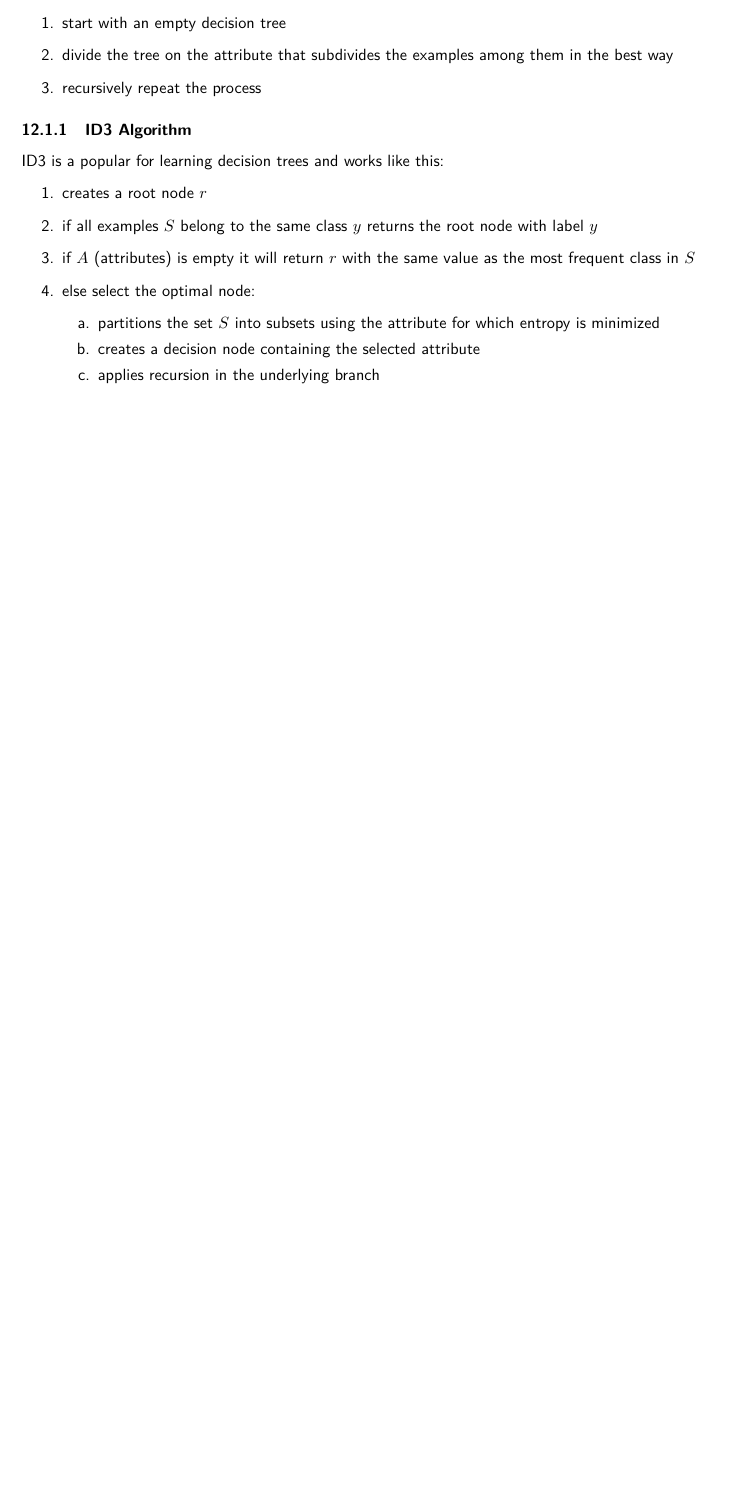
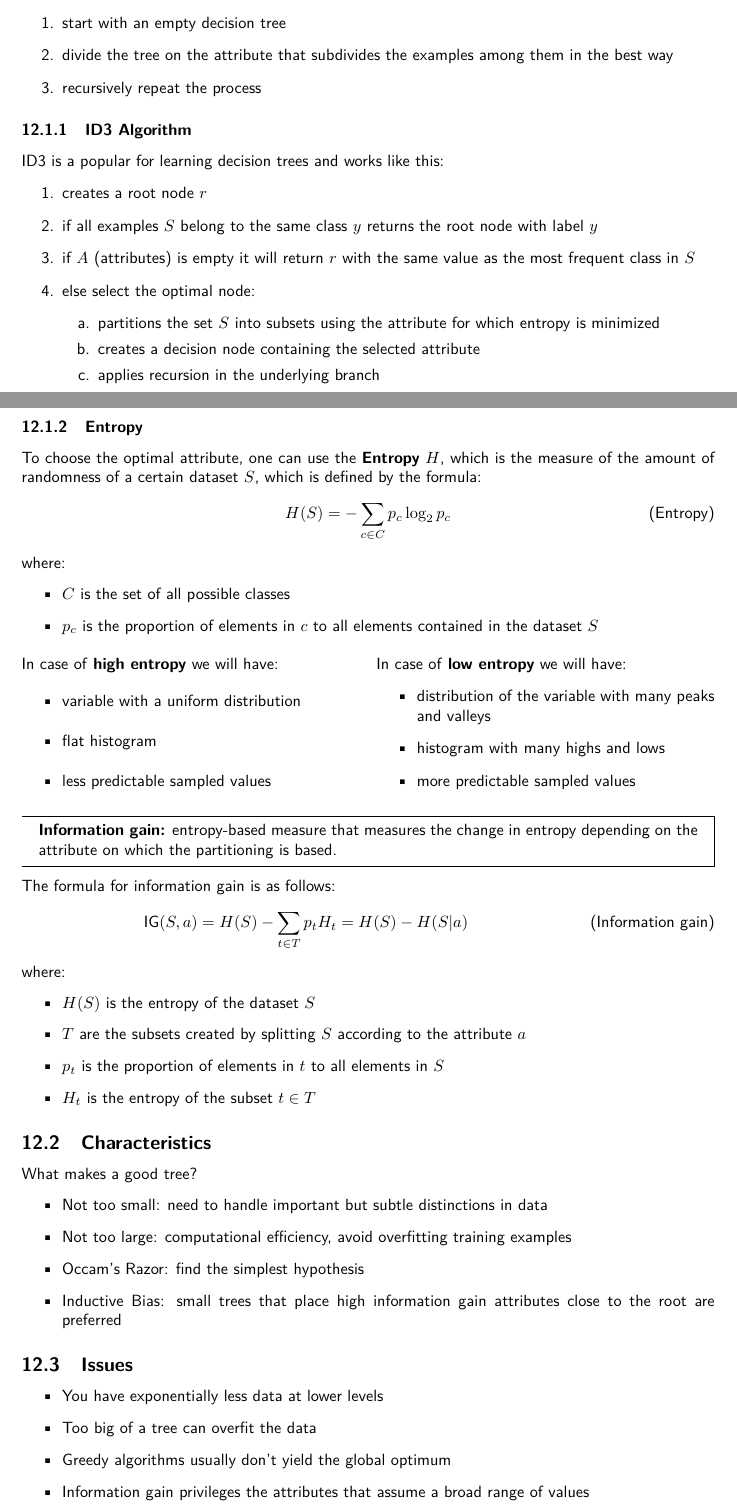
Before and after one commit to G4utama/IML, a LaTeX document (summary/IML.tex, which reads summary/DecisionTrees.tex): part of page 21 of 21 before the commit and two parts of pages 21 and 22 of 22 after it, the two joined at a grey line, cut so that both start at the same text, the shorter picture padded with empty space. Compiled offline with pdfLaTeX.

Commit message:
entropy + characteristics + issues

```diff
--- a/summary/DecisionTrees.tex
+++ b/summary/DecisionTrees.tex
@@ -35,4 +35,65 @@ ID3 is a popular for learning decision trees and works like this:
     \end{enumerate}
 \end{enumerate}
 
+\subsubsection{Entropy}
+To choose the optimal attribute, one can use the \textbf{Entropy} $H$, which is the measure of the amount of randomness of a certain dataset $S$, which is defined by the formula:
+\begin{equation} \tag{Entropy}
+    H(S) = -\sum_{c \in C} p_c\log_2 p_c
+\end{equation}
+where:
+\begin{itemize}
+    \item $C$ is the set of all possible classes
+    \item $p_c$ is the proportion of elements in $c$ to all elements contained in the dataset $S$
+\end{itemize}
+\begin{multicols}{2}
+    \raggedright % to left align
+    In case of \textbf{high entropy} we will have:
+    \begin{itemize}
+        \item variable with a uniform distribution
+        \item flat histogram
+        \item less predictable sampled values
+    \end{itemize}
+    \columnbreak
+    In case of \textbf{low entropy} we will have:
+    \begin{itemize}
+        \item distribution of the variable with many peaks and valleys
+        \item histogram with many highs and lows
+        \item more predictable sampled values
+    \end{itemize}
+\end{multicols}
+\begin{mdframed}
+    \textbf{Information gain:} entropy-based measure that measures the change in entropy depending on the attribute on which the partitioning is based.
+\end{mdframed}
+The formula for information gain is as follows:
+\begin{equation} \tag{Information gain}
+    \text{IG}(S,a) = H(S) - \sum_{t \in T} p_tH_t = H(S) - H(S|a)
+\end{equation}
+where:
+\begin{itemize}
+    \item $H(S)$ is the entropy of the dataset $S$
+    \item $T$ are the subsets created by splitting $S$ according to the attribute $a$
+    \item $p_t$ is the proportion of elements in $t$ to all elements in $S$
+    \item $H_t$ is the entropy of the subset $t \in T$
+\end{itemize}
+
+\subsection{Characteristics}
+What makes a good tree?
+\begin{itemize}
+    \item Not too small: need to handle important but subtle distinctions in data
+    \item Not too large: computational efficiency, avoid overfitting training examples
+    \item Occam's Razor: find the simplest hypothesis
+    \item Inductive Bias: small trees that place high information gain attributes
+    close to the root are preferred
+\end{itemize}
+
+\subsection{Issues}
+\begin{itemize}
+    \item You have exponentially less data at lower levels
+    \item Too big of a tree can overfit the data
+    \item Greedy algorithms usually don't yield the global optimum
+    \item Information gain privileges the attributes that assume a broad range of values
+\end{itemize}
+
+
+
 \newpage
```
Also changed, not shown: summary/IML.pdf.
